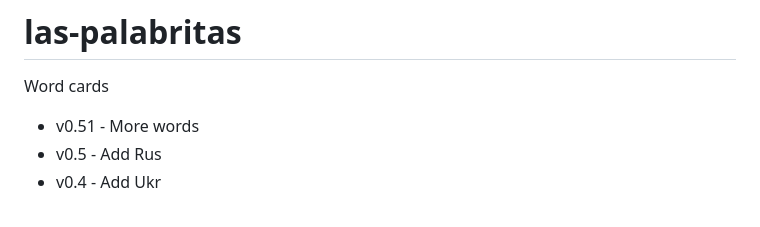
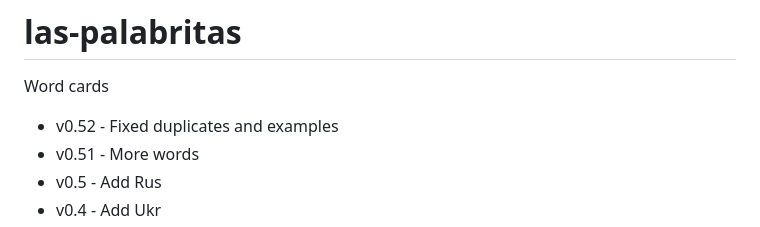
Before and after one commit to Svbogdan84/las-palabritas, a Markdown page: README.md, the part around the change. Rendered like a GitHub page.

Commit message:
Update version history in README.md

```diff
--- a/README.md
+++ b/README.md
@@ -1,6 +1,7 @@
 # las-palabritas
 Word cards
 
+- v0.52 - Fixed duplicates and examples
 - v0.51 - More words
 - v0.5 - Add Rus
 - v0.4 - Add Ukr
```
